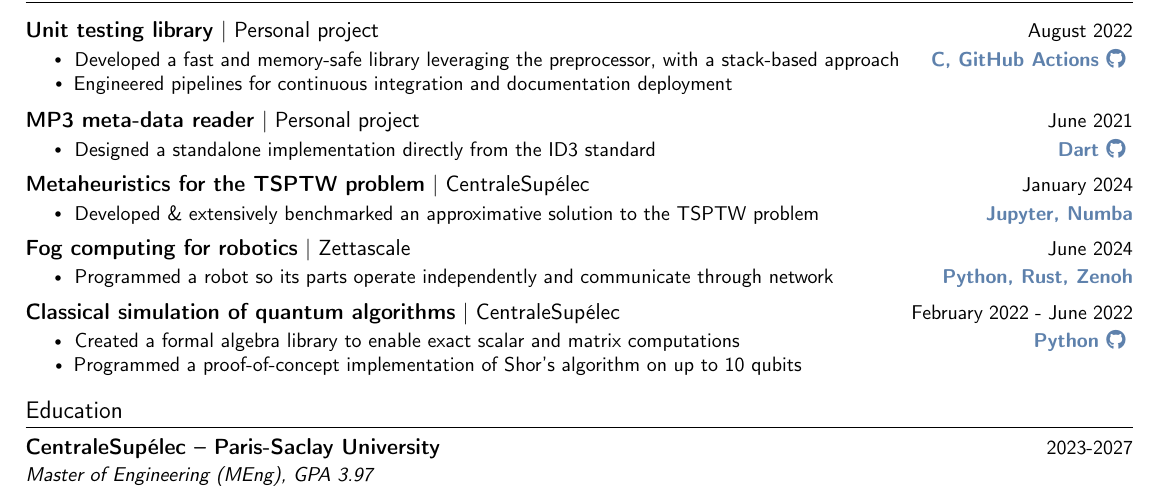
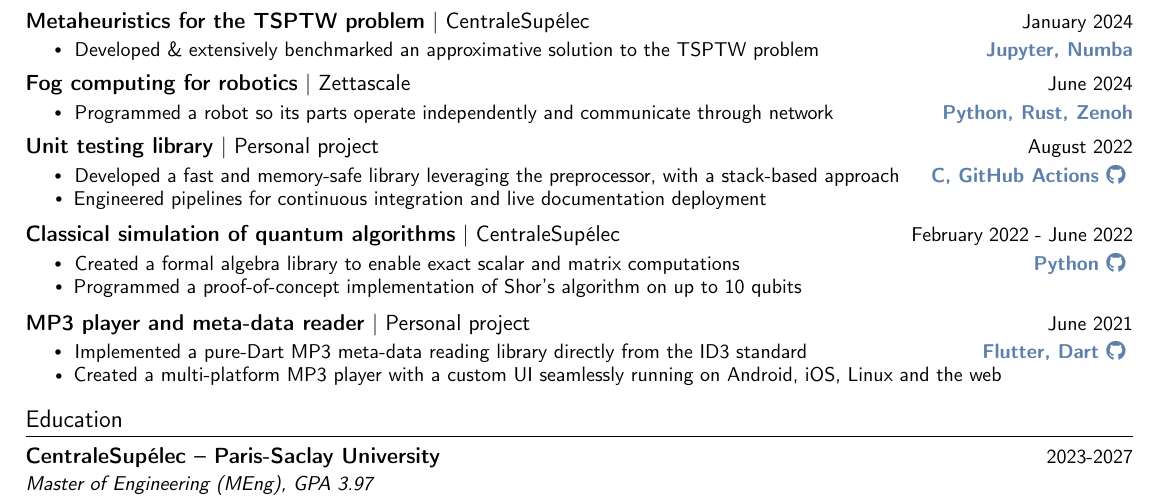
Before and after one commit to maloleroy/Resume, a LaTeX document (main.tex, which reads projects.tex): part of the page, cut so that both start at the same text. Compiled offline with pdfLaTeX.

Commit message:
Reorganized projects

```diff
--- a/projects.tex
+++ b/projects.tex
@@ -1,21 +1,5 @@
 \section{Projects}
 \resumeSubHeadingListStart
-    \resumeProjectHeading
-    {Unit testing library}{\quad August 2022}
-    {Developed a fast and memory-safe library leveraging the preprocessor, with a stack-based approach}{C, GitHub Actions\ghicon{confer}}
-    {}
-    {Personal project}
-    \vspace{-7pt}
-    \resumeItemListStart
-    \resumeItem{Engineered pipelines for continuous integration and documentation deployment}
-    \resumeItemListEnd
-
-    \resumeProjectHeading
-    {MP3 meta-data reader}{June 2021}
-    {Designed a standalone implementation directly from the ID3 standard}{Dart\ghicon{eanic}}
-    {}
-    {Personal project}
-
     \resumeProjectHeading
     {Metaheuristics for the TSPTW problem}{January 2024}
     {Developed \& extensively benchmarked an approximative solution to the TSPTW problem}{Jupyter, Numba}
@@ -28,10 +12,15 @@
     {}
     {Zettascale}
 
-    % \resumeProjectHeading
-    % {Airplane altitude controller | CentraleSupélec}{November 2024}
-    % {Designed and formally verified an airplane controller conforming to the TCAS II standard}{Uppaal, Python\ghicon{tcas2}}
-    % {}
+    \resumeProjectHeading
+    {Unit testing library}{\quad August 2022}
+    {Developed a fast and memory-safe library leveraging the preprocessor, with a stack-based approach}{C, GitHub Actions\ghicon{confer}}
+    {}
+    {Personal project}
+    \vspace{-7pt}
+    \resumeItemListStart
+    \resumeItem{Engineered pipelines for continuous integration and live documentation deployment}
+    \resumeItemListEnd
 
     \resumeProjectHeading
     {Classical simulation of quantum algorithms}{February 2022 - June 2022}
@@ -43,4 +32,25 @@
     \resumeItem{Programmed a proof-of-concept implementation of Shor's algorithm on up to 10 qubits}
     \resumeItemListEnd
 
+    % \resumeProjectHeading
+    % {MP3 meta-data reader}{June 2021}
+    % {Designed a standalone implementation directly from the ID3 standard}{Dart\ghicon{eanic}}
+    % {}
+    % {Personal project}
+
+    \resumeProjectHeading
+    {MP3 player and meta-data reader}{June 2021}
+    {Implemented a pure-Dart MP3 meta-data reading library directly from the ID3 standard}{Flutter, Dart\ghicon{eanic}}
+    {}
+    {Personal project}
+    \vspace{-7pt}
+    \resumeItemListStart
+    \resumeItem{Created a multi-platform MP3 player with a custom UI seamlessly running on Android, iOS, Linux and the web}
+    \resumeItemListEnd
+
+    % \resumeProjectHeading
+    % {Airplane altitude controller | CentraleSupélec}{November 2024}
+    % {Designed and formally verified an airplane controller conforming to the TCAS II standard}{Uppaal, Python\ghicon{tcas2}}
+    % {}
+
 \resumeSubHeadingListEnd
```
